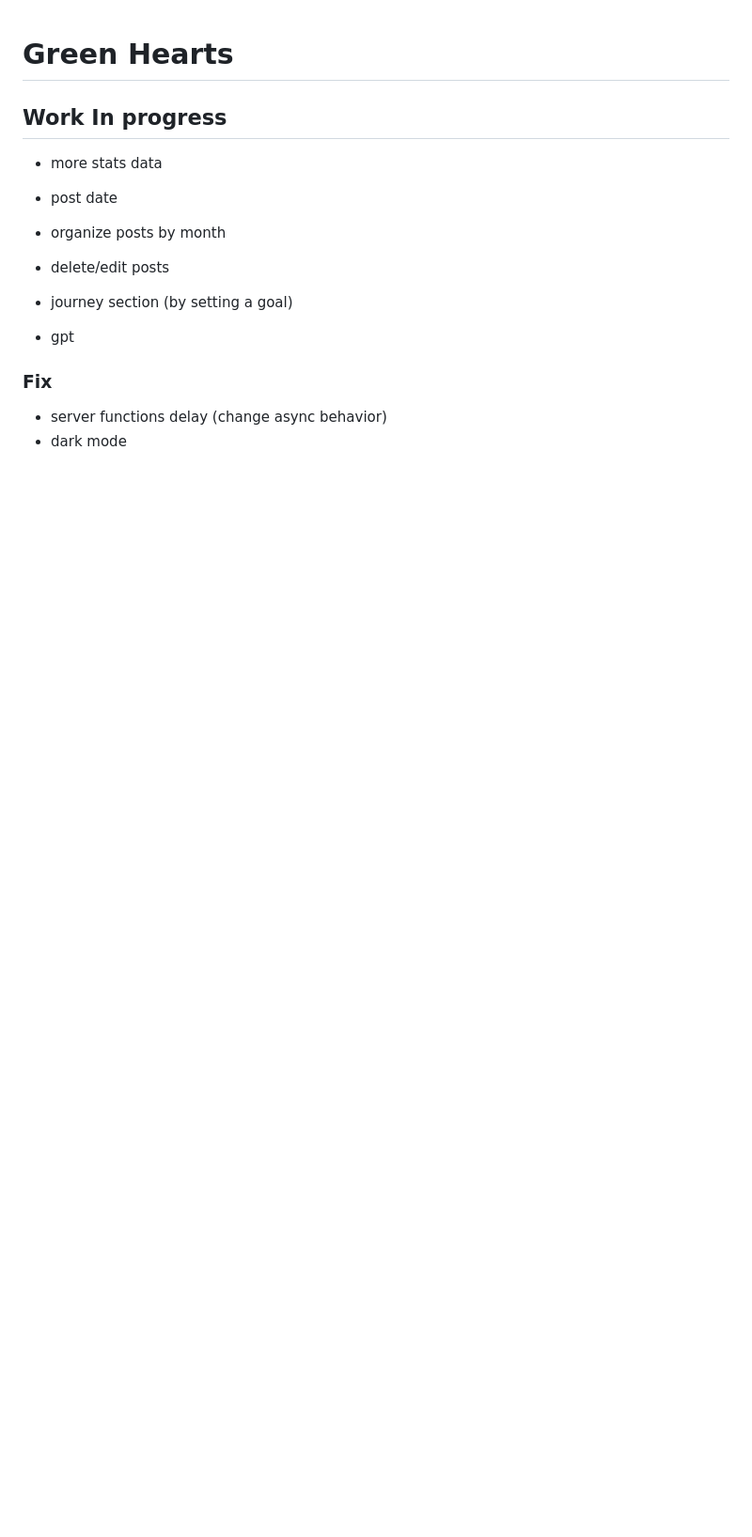
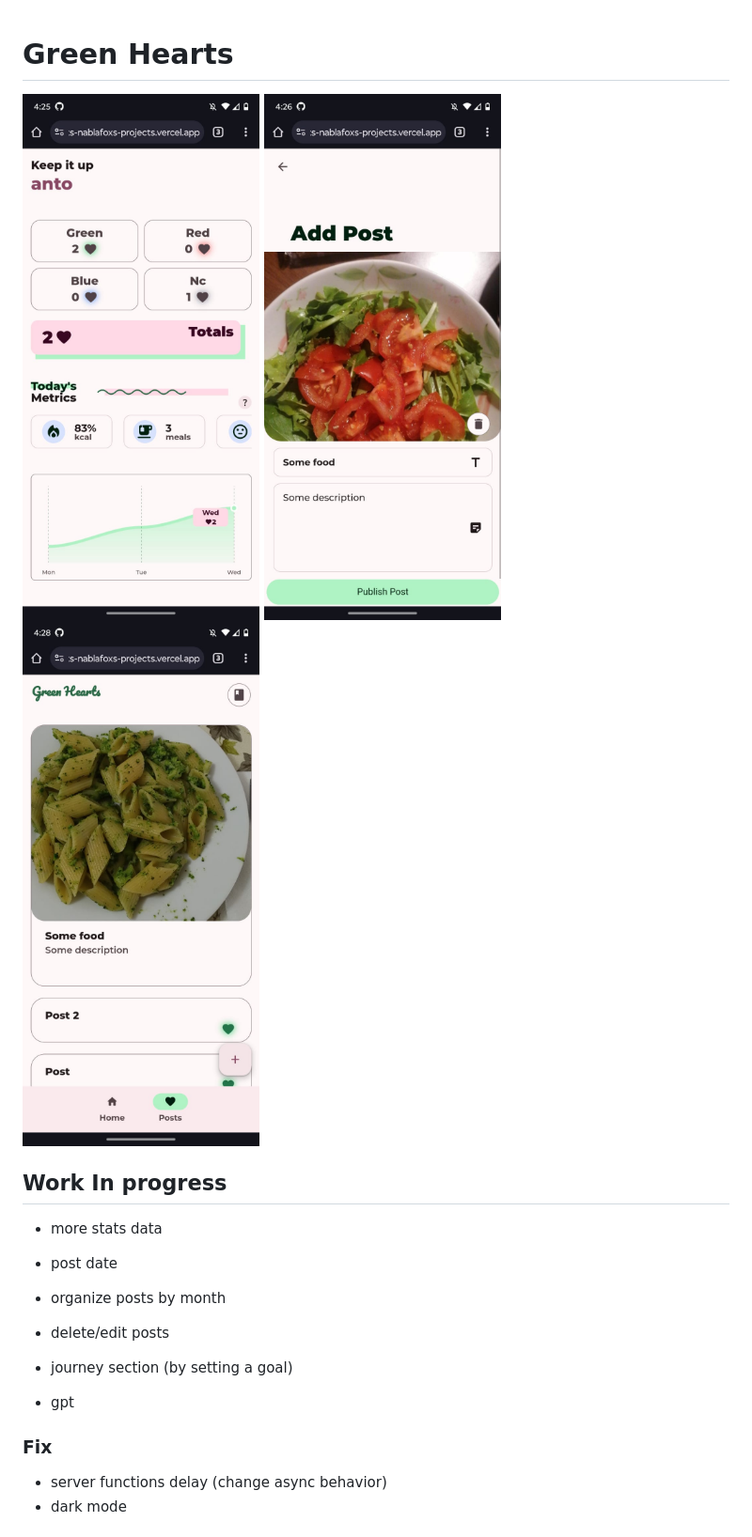
Before and after one commit to nablaFox/GreenHearts, a Markdown page: README.md, the part around the change. Shown: that part at 94% size. Rendered like a GitHub page; pictures changed too: screenshots/demo-1.jpeg (added), screenshots/demo-2.jpeg (added), screenshots/demo-3.jpeg (added); blank space fills up the shorter version.

Commit message:
add some screenshots

```diff
--- a/README.md
+++ b/README.md
@@ -1,4 +1,8 @@
 # Green Hearts
+
+![demo 1](https://raw.githubusercontent.com/nablaFox/GreenHearts/main/screenshots/demo-1.jpeg)
+![demo 2](https://raw.githubusercontent.com/nablaFox/GreenHearts/main/screenshots/demo-2.jpeg)
+![demo 3](https://raw.githubusercontent.com/nablaFox/GreenHearts/main/screenshots/demo-3.jpeg)
 
 ## Work In progress
 
```
